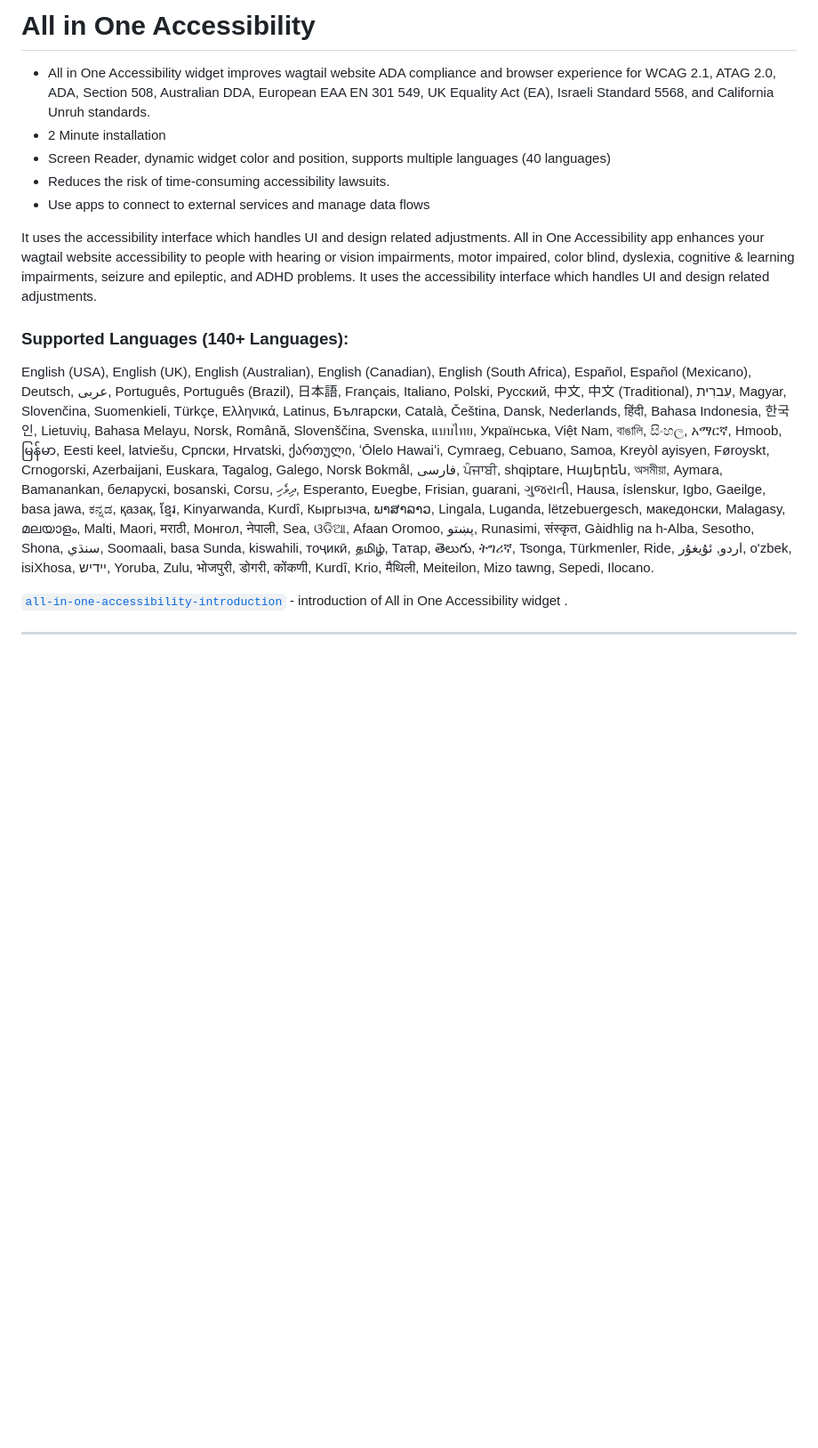
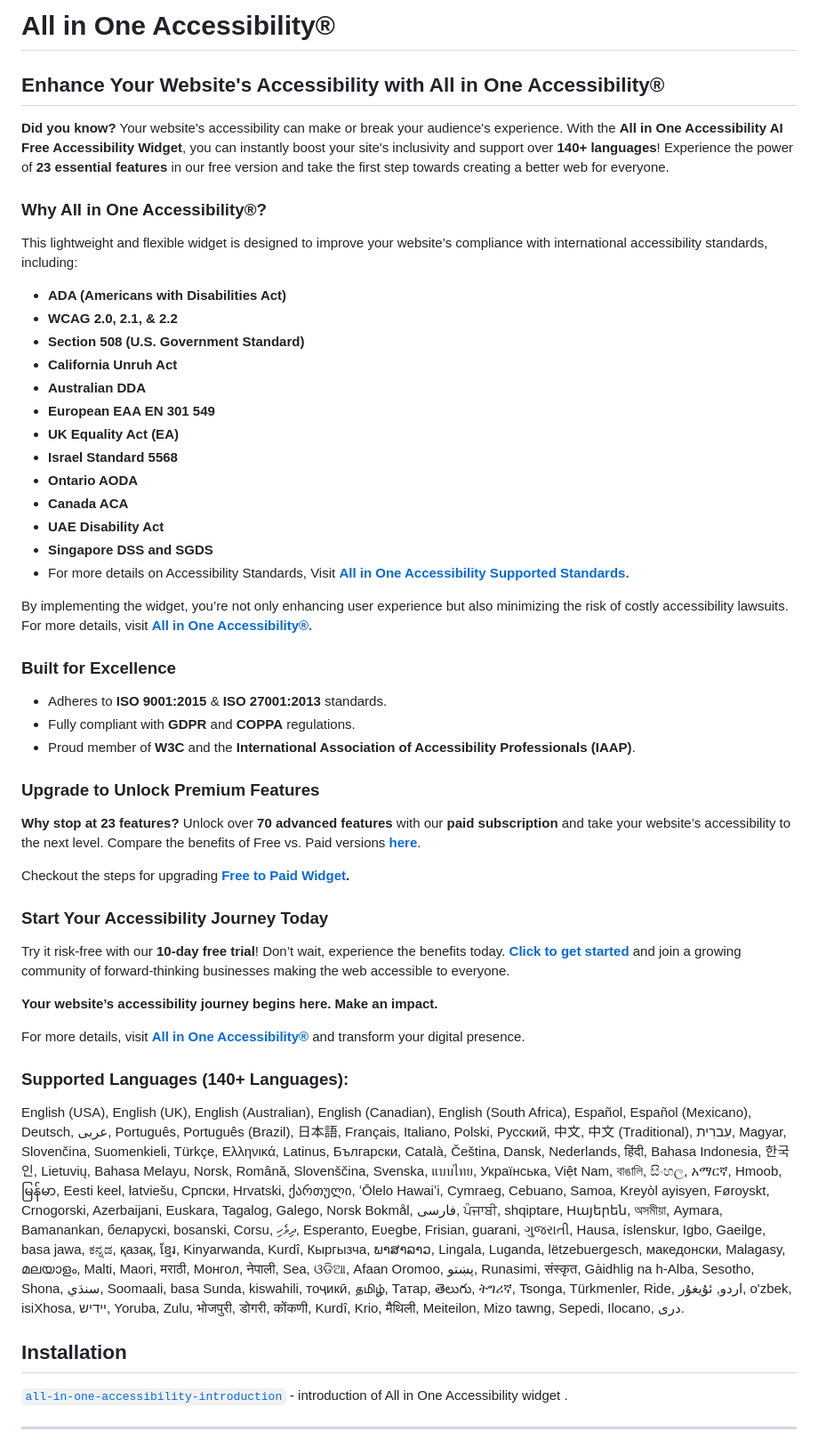
Before and after one commit to skynettechnologies/wagtail-all-in-one-accessibility, a Markdown page: README.md, the part around the change printed below. Shown: that part at 89% size. Rendered like a GitHub page; blank space fills up the shorter version.

```diff
--- a/README.md
+++ b/README.md
@@ -1,16 +1,54 @@
-# All in One Accessibility
--   All in One Accessibility widget improves wagtail website ADA compliance and browser experience for WCAG 2.1, ATAG 2.0, ADA, Section 508, Australian DDA, European EAA EN 301 549, UK Equality Act (EA), Israeli Standard 5568, and California Unruh standards.
--   2 Minute installation
--   Screen Reader, dynamic widget color and position, supports multiple languages (40 languages)
--   Reduces the risk of time-consuming accessibility lawsuits.
--   Use apps to connect to external services and manage data flows
+# All in One Accessibility®
 
-It uses the accessibility interface which handles UI and design related adjustments. All in One Accessibility app enhances your wagtail website accessibility to people with hearing or vision impairments, motor impaired, color blind, dyslexia, cognitive & learning impairments, seizure and epileptic, and ADHD problems. It uses the accessibility interface which handles UI and design related adjustments.
+## Enhance Your Website's Accessibility with All in One Accessibility®
+
+**Did you know?** Your website's accessibility can make or break your audience's experience. With the **All in One Accessibility AI Free Accessibility Widget**, you can instantly boost your site's inclusivity and support over **140+ languages**! Experience the power of **23 essential features** in our free version and take the first step towards creating a better web for everyone.
+
+### Why All in One Accessibility®?
+
+This lightweight and flexible widget is designed to improve your website’s compliance with international accessibility standards, including:
+
+- **ADA (Americans with Disabilities Act)**
+- **WCAG 2.0, 2.1, & 2.2**
+- **Section 508 (U.S. Government Standard)**
+- **California Unruh Act**
+- **Australian DDA**
+- **European EAA EN 301 549**
+- **UK Equality Act (EA)**
+- **Israel Standard 5568**
+- **Ontario AODA**
+- **Canada ACA**
+- **UAE Disability Act**
+- **Singapore DSS and SGDS**
+- For more details on Accessibility Standards, Visit **[All in One Accessibility Supported Standards.](https://www.skynettechnologies.com/accessibility-standards)**
+
+By implementing the widget, you’re not only enhancing user experience but also minimizing the risk of costly accessibility lawsuits. For more details, visit **[All in One Accessibility®.](https://www.skynettechnologies.com/all-in-one-accessibility)**
+
+### Built for Excellence
+
+- Adheres to **ISO 9001:2015** & **ISO 27001:2013** standards.
+- Fully compliant with **GDPR** and **COPPA** regulations.
+- Proud member of **W3C** and the **International Association of Accessibility Professionals (IAAP)**.
+
+### Upgrade to Unlock Premium Features
+
+**Why stop at 23 features?** Unlock over **70 advanced features** with our **paid subscription** and take your website’s accessibility to the next level. Compare the benefits of Free vs. Paid versions **[here](https://www.skynettechnologies.com/all-in-one-accessibility/features)**.
+
+Checkout the steps for upgrading **[Free to Paid Widget](https://www.skynettechnologies.com/blog/upgrade-from-all-in-one-accessibility-free-widget-to-premium-version).**
+
+### Start Your Accessibility Journey Today
+
+Try it risk-free with our **10-day free trial**! Don’t wait, experience the benefits today. **[Click to get started](https://ada.skynettechnologies.us/trial-subscription?utm_source=all-in-one-accessibility&utm_medium=landing-page&utm_campaign=trial-subscription)** and join a growing community of forward-thinking businesses making the web accessible to everyone.
+
+**Your website’s accessibility journey begins here. Make an impact.**
+
+For more details, visit **[All in One Accessibility®](https://www.skynettechnologies.com/all-in-one-accessibility)** and transform your digital presence.
 
 ### Supported Languages (140+ Languages):
 
-English (USA), English (UK), English (Australian), English (Canadian), English (South Africa), Español, Español (Mexicano), Deutsch, عربى, Português, Português (Brazil), 日本語, Français, Italiano, Polski, Pусский, 中文, 中文 (Traditional), עִברִית, Magyar, Slovenčina, Suomenkieli, Türkçe, Ελληνικά, Latinus, Български, Català, Čeština, Dansk, Nederlands, हिंदी, Bahasa Indonesia, 한국인, Lietuvių, Bahasa Melayu, Norsk, Română, Slovenščina, Svenska, แบบไทย, Українська, Việt Nam, বাঙালি, සිංහල, አማርኛ, Hmoob, မြန်မာ, Eesti keel, latviešu, Cрпски, Hrvatski, ქართული, ʻŌlelo Hawaiʻi, Cymraeg, Cebuano, Samoa, Kreyòl ayisyen, Føroyskt, Crnogorski, Azerbaijani, Euskara, Tagalog, Galego, Norsk Bokmål, فارسی, ਪੰਜਾਬੀ, shqiptare, Hայերեն, অসমীয়া, Aymara, Bamanankan, беларускі, bosanski, Corsu, ދިވެހި, Esperanto, Eʋegbe, Frisian, guarani, ગુજરાતી, Hausa, íslenskur, Igbo, Gaeilge, basa jawa, ಕನ್ನಡ, қазақ, ខ្មែរ, Kinyarwanda, Kurdî, Кыргызча, ພາສາລາວ, Lingala, Luganda, lëtzebuergesch, македонски, Malagasy, മലയാളം, Malti, Maori, मराठी, Монгол, नेपाली, Sea, ଓଡିଆ, Afaan Oromoo, پښتو, Runasimi, संस्कृत, Gàidhlig na h-Alba, Sesotho, Shona, سنڌي, Soomaali, basa Sunda, kiswahili, тоҷикӣ, தமிழ், Татар, తెలుగు, ትግሪኛ, Tsonga, Türkmenler, Ride, اردو, ئۇيغۇر, o'zbek, isiXhosa, יידיש, Yoruba, Zulu, भोजपुरी, डोगरी, कोंकणी, Kurdî, Krio, मैथिली, Meiteilon, Mizo tawng, Sepedi, Ilocano.
+English (USA), English (UK), English (Australian), English (Canadian), English (South Africa), Español, Español (Mexicano), Deutsch, عربى, Português, Português (Brazil), 日本語, Français, Italiano, Polski, Pусский, 中文, 中文 (Traditional), עִברִית, Magyar, Slovenčina, Suomenkieli, Türkçe, Ελληνικά, Latinus, Български, Català, Čeština, Dansk, Nederlands, हिंदी, Bahasa Indonesia, 한국인, Lietuvių, Bahasa Melayu, Norsk, Română, Slovenščina, Svenska, แบบไทย, Українська, Việt Nam, বাঙালি, සිංහල, አማርኛ, Hmoob, မြန်မာ, Eesti keel, latviešu, Cрпски, Hrvatski, ქართული, ʻŌlelo Hawaiʻi, Cymraeg, Cebuano, Samoa, Kreyòl ayisyen, Føroyskt, Crnogorski, Azerbaijani, Euskara, Tagalog, Galego, Norsk Bokmål, فارسی, ਪੰਜਾਬੀ, shqiptare, Hայերեն, অসমীয়া, Aymara, Bamanankan, беларускі, bosanski, Corsu, ދިވެހި, Esperanto, Eʋegbe, Frisian, guarani, ગુજરાતી, Hausa, íslenskur, Igbo, Gaeilge, basa jawa, ಕನ್ನಡ, қазақ, ខ្មែរ, Kinyarwanda, Kurdî, Кыргызча, ພາສາລາວ, Lingala, Luganda, lëtzebuergesch, македонски, Malagasy, മലയാളം, Malti, Maori, मराठी, Монгол, नेपाली, Sea, ଓଡିଆ, Afaan Oromoo, پښتو, Runasimi, संस्कृत, Gàidhlig na h-Alba, Sesotho, Shona, سنڌي, Soomaali, basa Sunda, kiswahili, тоҷикӣ, தமிழ், Татар, తెలుగు, ትግሪኛ, Tsonga, Türkmenler, Ride, اردو, ئۇيغۇر, o'zbek, isiXhosa, יידיש, Yoruba, Zulu, भोजपुरी, डोगरी, कोंकणी, Kurdî, Krio, मैथिली, Meiteilon, Mizo tawng, Sepedi, Ilocano, دری.
 
+## Installation
 [`all-in-one-accessibility-introduction`](https://www.youtube.com/watch?v=PPQMWSzroAA) - introduction of All in One Accessibility widget .
 
 ---
```
Also changed, not shown: other parts of README.md (+70 -0 lines).
